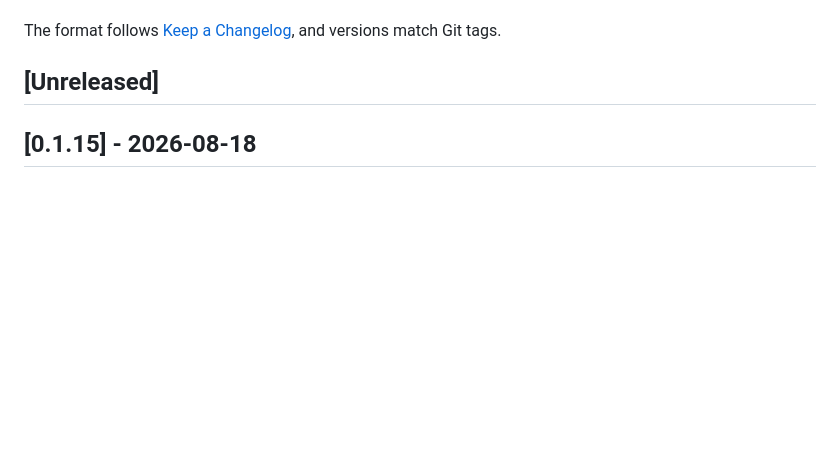
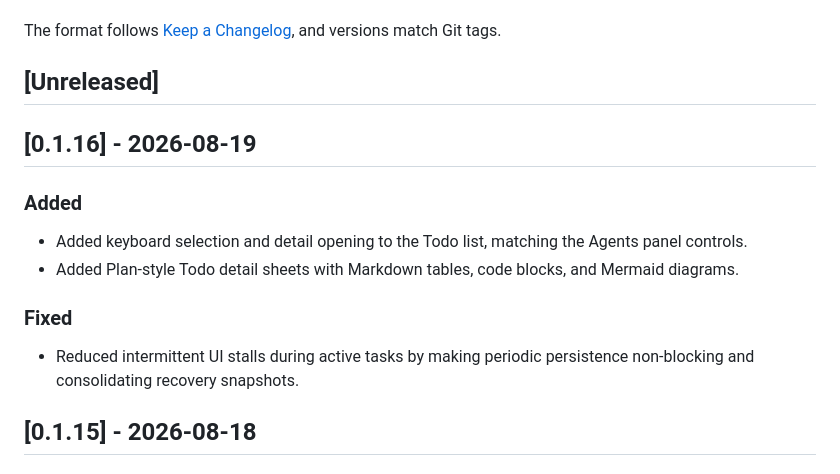
Before and after one commit to noxrick91/caw-agent-hub, a Markdown page: CHANGELOG.md, the part around the change. Drawn GitHub-style; blank space fills up the shorter version.

Commit message:
Update CHANGELOG.md (v0.1.16)

```diff
--- a/CHANGELOG.md
+++ b/CHANGELOG.md
@@ -5,6 +5,17 @@ Notable user-facing changes to caw-agent are recorded here. Implementation detai
 The format follows [Keep a Changelog](https://keepachangelog.com/en/1.1.0/), and versions match Git tags.
 
 ## [Unreleased]
+
+## [0.1.16] - 2026-08-19
+
+### Added
+
+- Added keyboard selection and detail opening to the Todo list, matching the Agents panel controls.
+- Added Plan-style Todo detail sheets with Markdown tables, code blocks, and Mermaid diagrams.
+
+### Fixed
+
+- Reduced intermittent UI stalls during active tasks by making periodic persistence non-blocking and consolidating recovery snapshots.
 
 ## [0.1.15] - 2026-08-18
 
```
